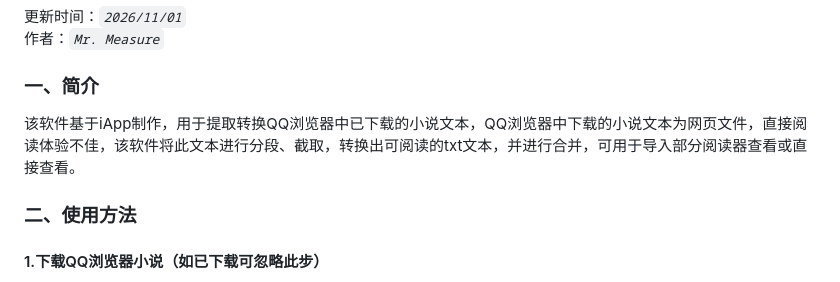
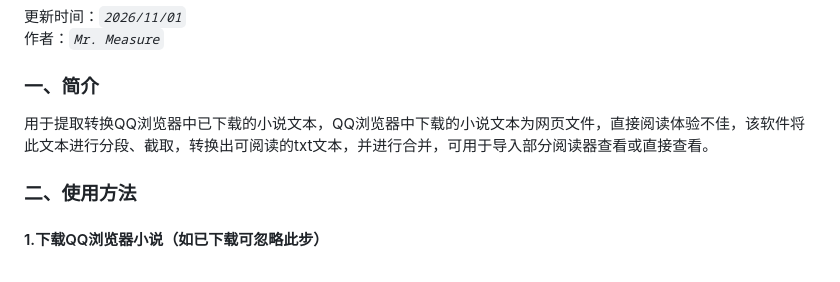
Before and after one commit to BaldYang/QQBrowser_novel_switch, a Markdown page: README.md, the part around the change. GitHub-like rendering.

Commit message:
更新 README.md

```diff
--- a/README.md
+++ b/README.md
@@ -4,7 +4,7 @@
 更新时间：*`2026/11/01`*
 作者：*`Mr. Measure`*
 ### 一、简介
-该软件基于iApp制作，用于提取转换QQ浏览器中已下载的小说文本，QQ浏览器中下载的小说文本为网页文件，直接阅读体验不佳，该软件将此文本进行分段、截取，转换出可阅读的txt文本，并进行合并，可用于导入部分阅读器查看或直接查看。
+用于提取转换QQ浏览器中已下载的小说文本，QQ浏览器中下载的小说文本为网页文件，直接阅读体验不佳，该软件将此文本进行分段、截取，转换出可阅读的txt文本，并进行合并，可用于导入部分阅读器查看或直接查看。
 ### 二、使用方法
 #### 1.下载QQ浏览器小说（如已下载可忽略此步）
 打开QQ浏览器—点击导航栏“`小说`”—搜索小说并打开—点击右上角“`下载`”—观看广告（或开通悦读卡）—开始下载并完成。
```
